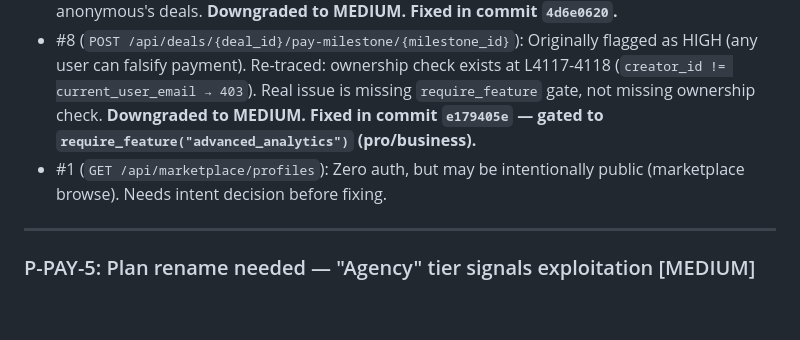
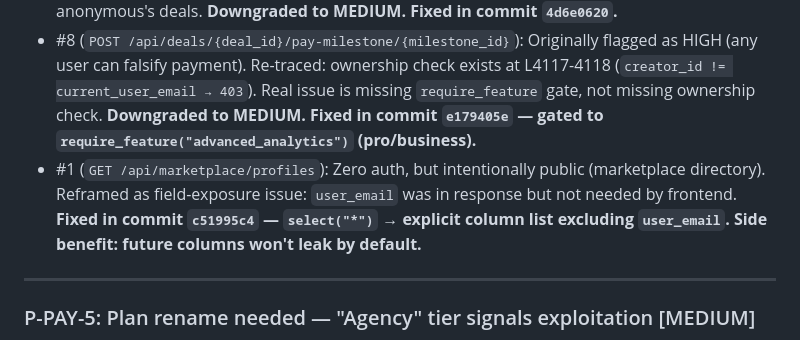
Before and after one commit to chin1-ux/tren, a Markdown page: PROBLEMS.md, the part around the change. Drawn GitHub-style; blank space fills up the shorter version.

Commit message:
docs: close #1 in P-MARKET-8 audit note (email masking fixed)

```diff
--- a/PROBLEMS.md
+++ b/PROBLEMS.md
@@ -811,7 +811,7 @@ Both write to `brand_deals` but use different columns. The old system's data is
 **Severity corrections from this session's re-trace:**
 - #10 (`GET /api/brand-deals/{user_email}`): Originally flagged as HIGH (cross-user deal read). Re-traced guard logic: the condition `current_user_email != "guest@trendrop.app" and user_email != current_user_email and user_email != "anonymous@trendrop.app"` correctly blocks Alice→Bob access. Actual gap was narrower: anonymous@ exception allowed any authed user to read anonymous's deals. **Downgraded to MEDIUM. Fixed in commit `4d6e0620`.**
 - #8 (`POST /api/deals/{deal_id}/pay-milestone/{milestone_id}`): Originally flagged as HIGH (any user can falsify payment). Re-traced: ownership check exists at L4117-4118 (`creator_id != current_user_email → 403`). Real issue is missing `require_feature` gate, not missing ownership check. **Downgraded to MEDIUM. Fixed in commit `e179405e` — gated to `require_feature("advanced_analytics")` (pro/business).**
-- #1 (`GET /api/marketplace/profiles`): Zero auth, but may be intentionally public (marketplace browse). Needs intent decision before fixing.
+- #1 (`GET /api/marketplace/profiles`): Zero auth, but intentionally public (marketplace directory). Reframed as field-exposure issue: `user_email` was in response but not needed by frontend. **Fixed in commit `c51995c4` — `select("*")` → explicit column list excluding `user_email`. Side benefit: future columns won't leak by default.**
 
 ---
 
```
